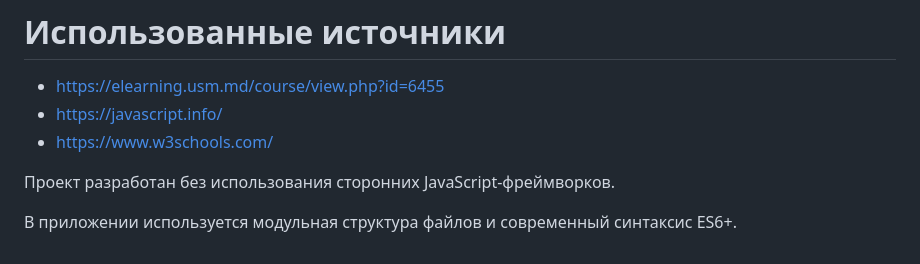
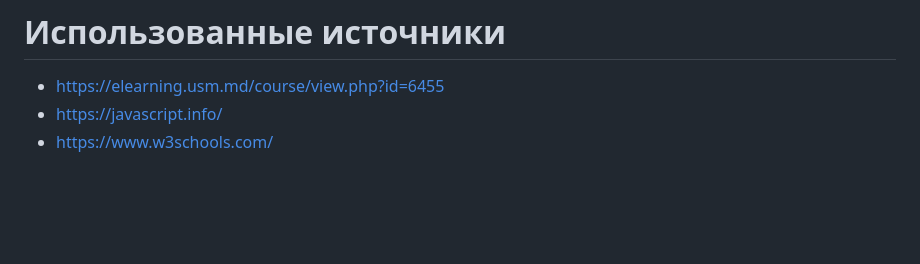
Before and after one commit to anastasiaduleva358-dot/individual-work, a Markdown page: README.md, the part around the change. GitHub-like rendering; blank space fills up the shorter version.

```diff
--- a/README.md
+++ b/README.md
@@ -140,8 +140,3 @@ if (title.trim() === "") {
 - https://elearning.usm.md/course/view.php?id=6455
 - https://javascript.info/
 - https://www.w3schools.com/
-
-
-Проект разработан без использования сторонних JavaScript-фреймворков.
-
-В приложении используется модульная структура файлов и современный синтаксис ES6+.
```
